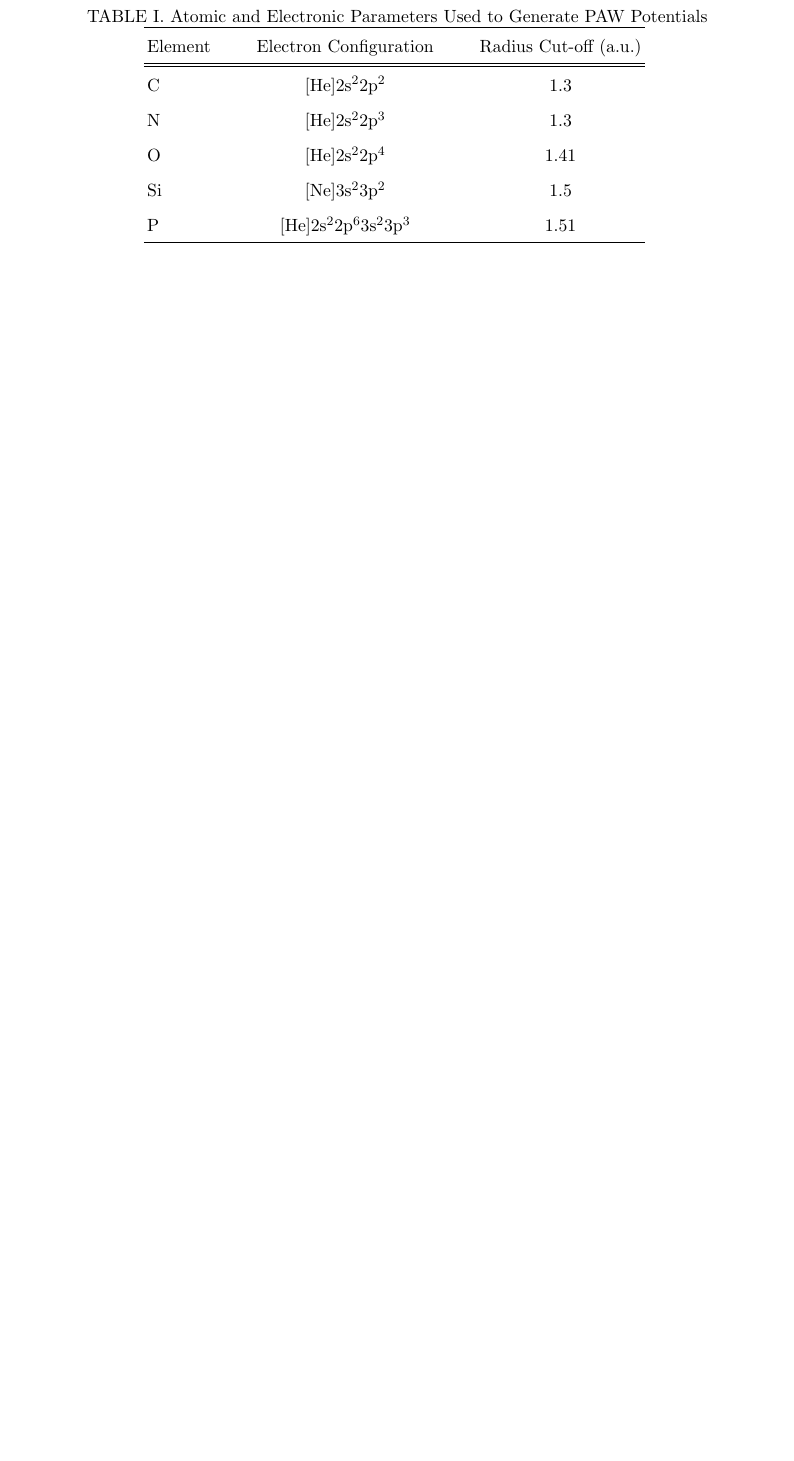
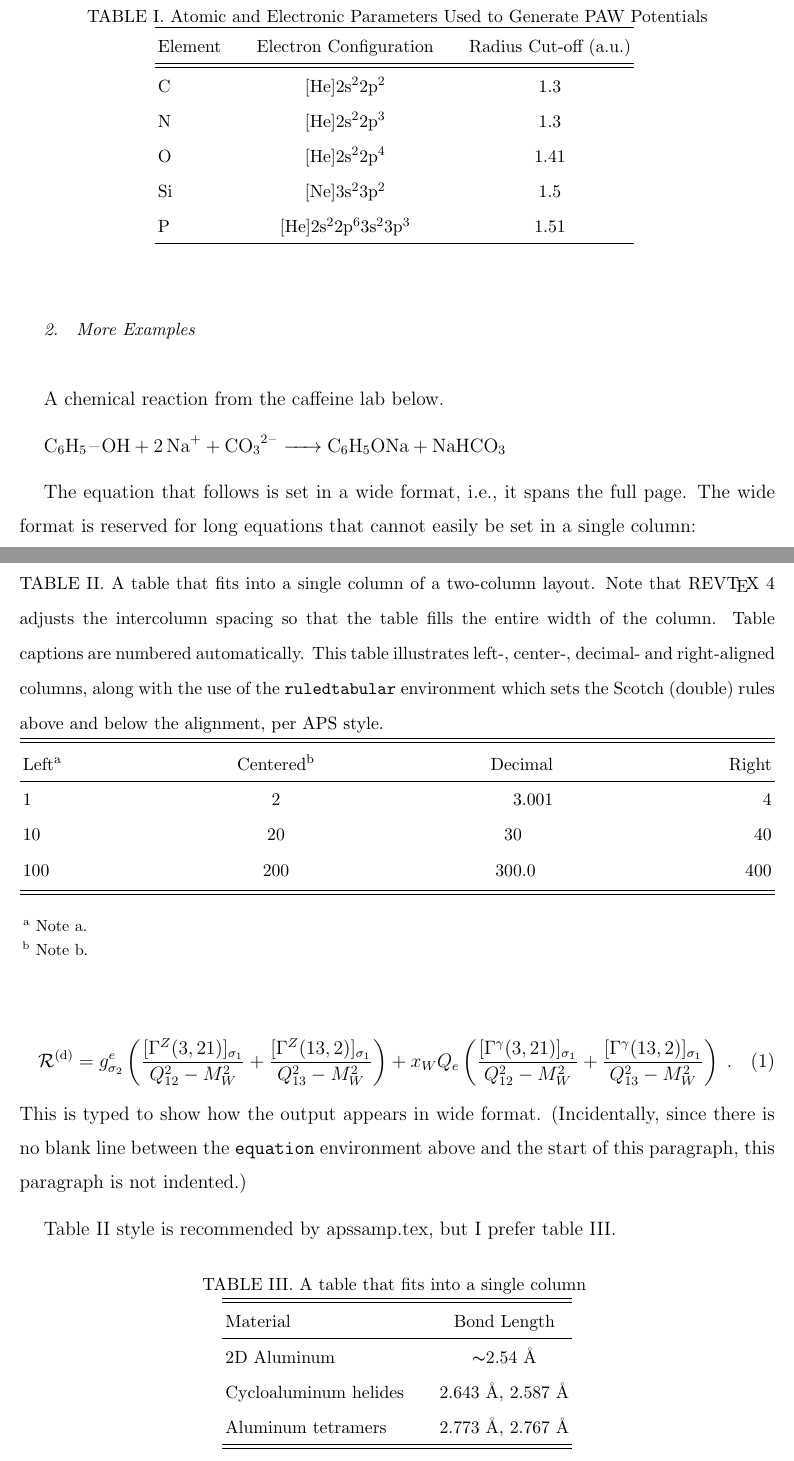
Before and after one commit to jennydaman/chem2312-labreport, a LaTeX paper (main.tex): part of page 2 of 4 before the commit and two parts of pages 2 and 3 of 5 after it, the two joined at a grey line, cut so that both start at the same text, the shorter picture padded with empty space. Compiled offline with pdfLaTeX.

Commit message:
mhchem and some revtex examples

```diff
--- a/main.tex
+++ b/main.tex
@@ -70,6 +78,77 @@ P & [He]2s$^{2}$2p$^{6}$3s$^{2}$3p$^{3}$ & 1.51 \\
 \hline
 \end{tabular}
 \label{paw}
+\end{table}
+
+\subsubsection{More Examples}
+
+A chemical reaction from the caffeine lab below.
+
+\ce{C6H5-OH + 2Na+ + CO3^2- -> C6H5ONa + NaHCO3}
+
+The equation that follows is set in a wide format, i.e., it spans the full page.
+The wide format is reserved for long equations
+that cannot easily be set in a single column:
+\begin{widetext}
+\begin{equation}
+{\cal R}^{(\text{d})}=
+ g_{\sigma_2}^e
+ \left(
+   \frac{[\Gamma^Z(3,21)]_{\sigma_1}}{Q_{12}^2-M_W^2}
+  +\frac{[\Gamma^Z(13,2)]_{\sigma_1}}{Q_{13}^2-M_W^2}
+ \right)
+ + x_WQ_e
+ \left(
+   \frac{[\Gamma^\gamma(3,21)]_{\sigma_1}}{Q_{12}^2-M_W^2}
+  +\frac{[\Gamma^\gamma(13,2)]_{\sigma_1}}{Q_{13}^2-M_W^2}
+ \right)\;.
+ \label{eq:wideeq}
+\end{equation}
+\end{widetext}
+This is typed to show how the output appears in wide format.
+(Incidentally, since there is no blank line between the \texttt{equation} environment above
+and the start of this paragraph, this paragraph is not indented.)
+
+Table \ref{tab:table1} style is recommended by apssamp.tex, but I prefer table \ref{tab:table2}.
+
+\begin{table}[t]%The best place to locate the table environment is directly after its first reference in text
+\caption{\label{tab:table1}%
+A table that fits into a single column of a two-column layout.
+Note that REV\TeX~4 adjusts the intercolumn spacing so that the table fills the
+entire width of the column. Table captions are numbered
+automatically.
+This table illustrates left-, center-, decimal- and right-aligned columns,
+along with the use of the \texttt{ruledtabular} environment which sets the
+Scotch (double) rules above and below the alignment, per APS style.
+}
+\begin{ruledtabular}
+\begin{tabular}{lcdr}
+\textrm{Left\footnote{Note a.}}&
+\textrm{Centered\footnote{Note b.}}&
+\multicolumn{1}{c}{\textrm{Decimal}}&
+\textrm{Right}\\
+\colrule
+1 & 2 & 3.001 & 4\\
+10 & 20 & 30 & 40\\
+100 & 200 & 300.0 & 400\\
+\end{tabular}
+\end{ruledtabular}
+\end{table}
+
+\begin{table}[h]%The best place to locate the table environment is directly after its first reference in text
+\caption{\label{tab:table2}%
+A table that fits into a single column
+}
+\begin{tabular}{ l @{\qquad} c }
+\toprule
+\textrm{Material}&
+\textrm{Bond Length}\\
+\colrule
+2D Aluminum & \(\thicksim\)2.54 \text{\AA}\\
+Cycloaluminum helides & 2.643 \text{\AA}, 2.587 \text{\AA}\\
+Aluminum tetramers & 2.773 \text{\AA}, 2.767 \text{\AA}\\
+\botrule
+\end{tabular}
 \end{table}
 
 % See fig \ref{sm}.
```
Also changed, not shown: main.tex (20 more changed lines).
